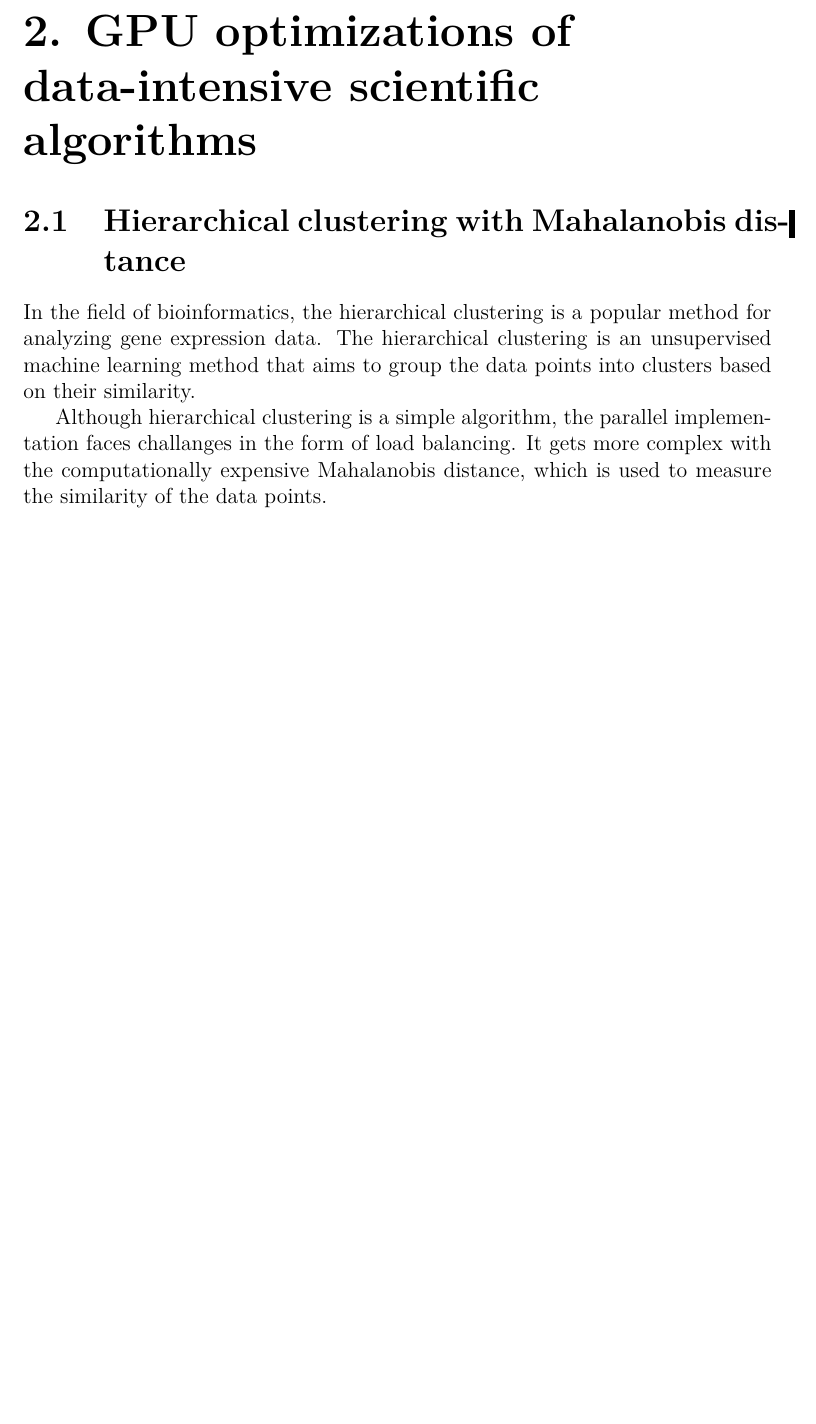
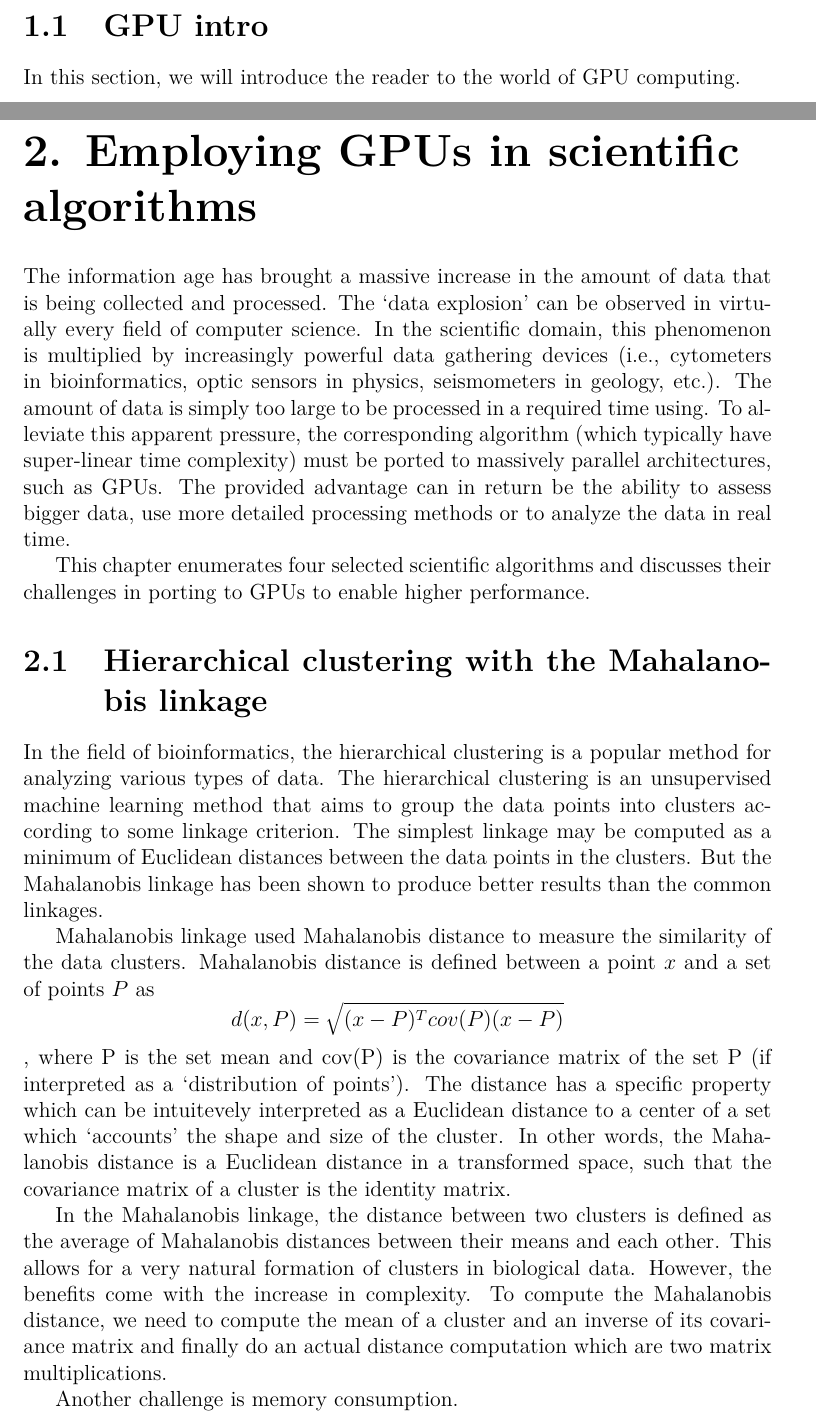
Before and after one commit to asmelko/dissertation, a LaTeX thesis (thesis.tex, which reads gpu-intro.tex, gpu-optims.tex): part of page 10 of 25 before the commit and two parts of pages 10 and 11 of 25 after it, the two joined at a grey line, cut at the place of the change, the shorter picture padded with empty space. Compiled offline with pdfLaTeX.

Commit message:
maha wip

```diff
--- /dev/null
+++ b/gpu-intro.tex
@@ -0,0 +1,3 @@
+\section{GPU intro}
+
+In this section, we will introduce the reader to the world of GPU computing.
--- /dev/null
+++ b/gpu-optims.tex
@@ -0,0 +1,23 @@
+\chapter{Employing GPUs in scientific algorithms}
+
+The information age has brought a massive increase in the amount of data that is being collected and processed. The `data explosion' can be observed in virtually every field of computer science. In the scientific domain, this phenomenon is multiplied by increasingly powerful data gathering devices (i.e., cytometers in bioinformatics, optic sensors in physics, seismometers in geology, etc.). The amount of data is simply too large to be processed in a required time using. To alleviate this apparent pressure, the corresponding algorithm (which typically have super-linear time complexity) must be ported to massively parallel architectures, such as GPUs. The provided advantage can in return be the ability to assess bigger data, use more detailed processing methods or to analyze the data in real time.
+
+This chapter enumerates four selected scientific algorithms and discusses their challenges in porting to GPUs to enable higher performance.
+
+\section{Hierarchical clustering with the Ma\-ha\-la\-no\-bis linkage}
+
+In the field of bioinformatics, the hierarchical clustering is a popular method for analyzing various types of data.
+The hierarchical clustering is an unsupervised machine learning method that aims to group the data points into clusters according to some linkage criterion.
+The simplest linkage may be computed as a minimum of Euclidean distances between the data points in the clusters.
+But the Mahalanobis linkage has been shown to produce better results than the common linkages.
+
+Mahalanobis linkage used Mahalanobis distance to measure the similarity of the data clusters. Mahalanobis distance is defined between a point $x$ and a set of points $P$ as
+$$ d(x, P) = \sqrt{(x - P)^Tcov(P)(x - P)}$$,
+where P is the set mean and cov(P) is the covariance matrix of the set P (if interpreted as a `distribution of points').
+The distance has a specific property which can be intuitevely interpreted as a Euclidean distance to a center of a set which `accounts' the shape and size of the cluster. In other words, the Mahalanobis distance is a Euclidean distance in a transformed space, such that the covariance matrix of a cluster is the identity matrix.
+
+In the Mahalanobis linkage, the distance between two clusters is defined as the average of Mahalanobis distances between their means and each other.
+This allows for a very natural formation of clusters in biological data. However, the benefits come with the increase in complexity.
+To compute the Mahalanobis distance, we need to compute the mean of a cluster and an inverse of its covariance matrix and finally do an actual distance computation which are two matrix multiplications.
+
+Another challenge is memory consumption.
--- a/thesis.tex
+++ b/thesis.tex
@@ -143,20 +143,10 @@ Abstract.
 
 \include{preface}
 
-%%% Each chapter is kept in a separate file
 \part{Commentary}
-
 \include{introduction}
-
-
-\chapter{GPU optimizations of data-intensive scientific algorithms}
+\include{gpu-intro}
+\include{gpu-optims}
 
 
 
-\section{Hierarchical clustering with Mahalanobis distance}
-
-In the field of bioinformatics, the hierarchical clustering is a popular method for analyzing gene expression data.
-The hierarchical clustering is an unsupervised machine learning method that aims to group the data points into clusters based on their similarity.
-
-Although hierarchical clustering is a simple algorithm, the parallel implementation faces challanges in the form of load balancing.
-It gets more complex with the computationally expensive Mahalanobis distance, which is used to measure the similarity of the data points.
```
Also changed, not shown: noarr.tex (added, +15 -0 lines), gpu-optims.tex (43 more changed lines), thesis.tex (56 more changed lines).
